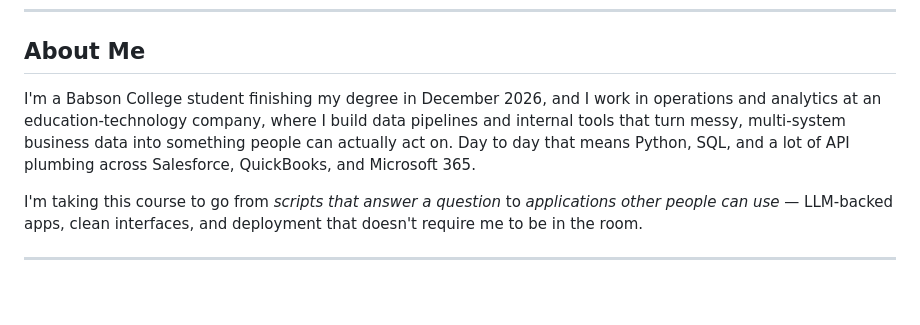
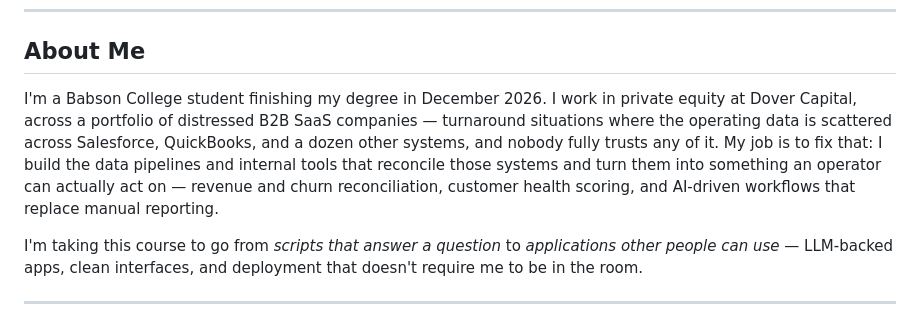
Before and after one commit to akoz2024/AI-DRIVEN-APP-DEVELOPMENT, a Markdown page: README.md, the part around the change. Drawn GitHub-style; blank space fills up the shorter version.

Commit message:
Update bio to reflect private equity work at Dover Capital
Co-Authored-By: Claude Opus 5 (1M context) <noreply@anthropic.com>

```diff
--- a/README.md
+++ b/README.md
@@ -10,11 +10,13 @@ or application code, plus any data needed to reproduce the results.
 
 ## About Me
 
-I'm a Babson College student finishing my degree in December 2026, and I work in
-operations and analytics at an education-technology company, where I build data pipelines
-and internal tools that turn messy, multi-system business data into something people can
-actually act on. Day to day that means Python, SQL, and a lot of API plumbing across
-Salesforce, QuickBooks, and Microsoft 365.
+I'm a Babson College student finishing my degree in December 2026. I work in private
+equity at Dover Capital, across a portfolio of distressed B2B SaaS companies — turnaround
+situations where the operating data is scattered across Salesforce, QuickBooks, and a
+dozen other systems, and nobody fully trusts any of it. My job is to fix that: I build the
+data pipelines and internal tools that reconcile those systems and turn them into
+something an operator can actually act on — revenue and churn reconciliation, customer
+health scoring, and AI-driven workflows that replace manual reporting.
 
 I'm taking this course to go from *scripts that answer a question* to *applications other
 people can use* — LLM-backed apps, clean interfaces, and deployment that doesn't require me
```
